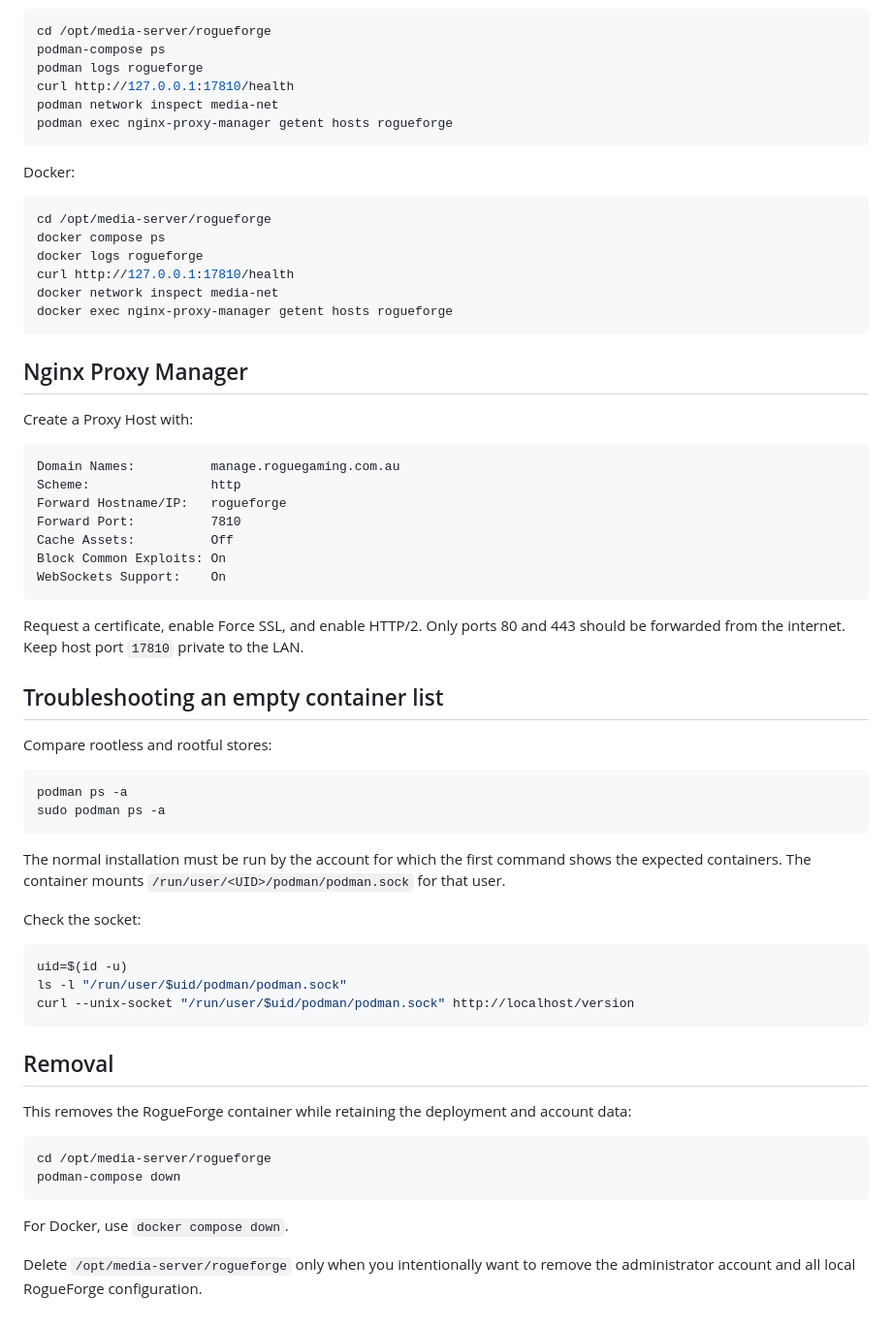
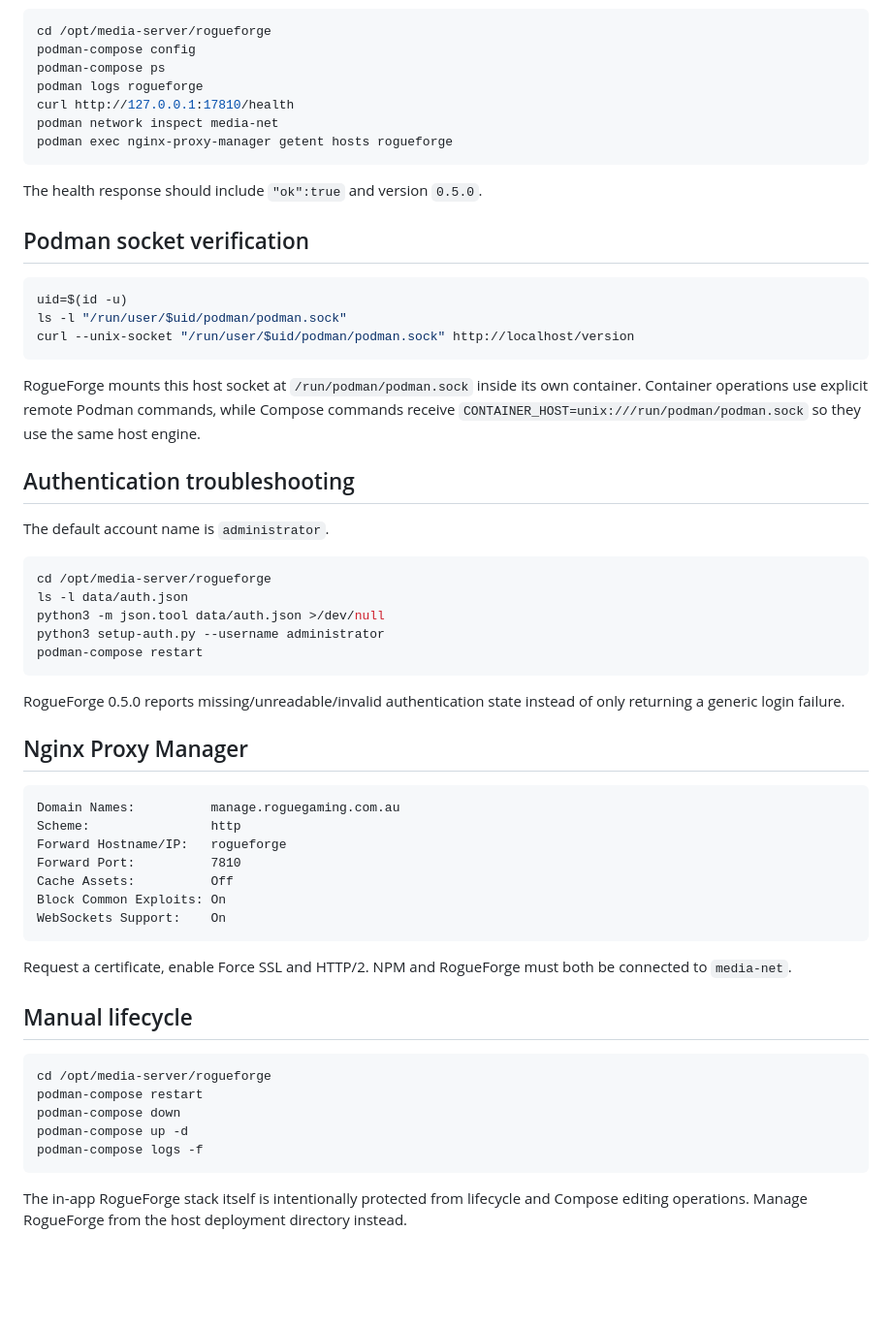
Before and after one commit to RogueAssassin/RogueForge, a Markdown page: docs/INSTALL.md, the part around one of its changes. Shown at 97% size. Drawn GitHub-style; blank space fills up the shorter version.

````diff
--- a/docs/INSTALL.md
+++ b/docs/INSTALL.md
@@ -78,5 +92,6 @@ Podman:
 ```bash
 cd /opt/media-server/rogueforge
+podman-compose config
 podman-compose ps
 podman logs rogueforge
 curl http://127.0.0.1:17810/health
@@ -84,20 +99,33 @@ podman network inspect media-net
 podman exec nginx-proxy-manager getent hosts rogueforge
 ```
 
-Docker:
+The health response should include `"ok":true` and version `0.5.0`.
+
+## Podman socket verification
+
+```bash
+uid=$(id -u)
+ls -l "/run/user/$uid/podman/podman.sock"
+curl --unix-socket "/run/user/$uid/podman/podman.sock" http://localhost/version
+```
+
+RogueForge mounts this host socket at `/run/podman/podman.sock` inside its own container. Container operations use explicit remote Podman commands, while Compose commands receive `CONTAINER_HOST=unix:///run/podman/podman.sock` so they use the same host engine.
+
+## Authentication troubleshooting
+
+The default account name is `administrator`.
 
 ```bash
 cd /opt/media-server/rogueforge
-docker compose ps
-docker logs rogueforge
-curl http://127.0.0.1:17810/health
-docker network inspect media-net
-docker exec nginx-proxy-manager getent hosts rogueforge
+ls -l data/auth.json
+python3 -m json.tool data/auth.json >/dev/null
+python3 setup-auth.py --username administrator
+podman-compose restart
 ```
 
+RogueForge 0.5.0 reports missing/unreadable/invalid authentication state instead of only returning a generic login failure.
+
 ## Nginx Proxy Manager
-
-Create a Proxy Host with:
 
 ```text
 Domain Names:          manage.roguegaming.com.au
@@ -109,36 +137,16 @@ Block Common Exploits: On
 WebSockets Support:    On
 ```
 
-Request a certificate, enable Force SSL, and enable HTTP/2. Only ports 80 and 443 should be forwarded from the internet. Keep host port `17810` private to the LAN.
+Request a certificate, enable Force SSL and HTTP/2. NPM and RogueForge must both be connected to `media-net`.
 
-## Troubleshooting an empty container list
-
-Compare rootless and rootful stores:
-
-```bash
-podman ps -a
-sudo podman ps -a
-```
-
-The normal installation must be run by the account for which the first command shows the expected containers. The container mounts `/run/user/<UID>/podman/podman.sock` for that user.
-
-Check the socket:
-
-```bash
-uid=$(id -u)
-ls -l "/run/user/$uid/podman/podman.sock"
-curl --unix-socket "/run/user/$uid/podman/podman.sock" http://localhost/version
-```
-
-## Removal
-
-This removes the RogueForge container while retaining the deployment and account data:
+## Manual lifecycle
 
 ```bash
 cd /opt/media-server/rogueforge
+podman-compose restart
 podman-compose down
+podman-compose up -d
+podman-compose logs -f
 ```
 
-For Docker, use `docker compose down`.
-
-Delete `/opt/media-server/rogueforge` only when you intentionally want to remove the administrator account and all local RogueForge configuration.
+The in-app RogueForge stack itself is intentionally protected from lifecycle and Compose editing operations. Manage RogueForge from the host deployment directory instead.
````
Also changed, not shown: other parts of docs/INSTALL.md (+49 -35 lines).
